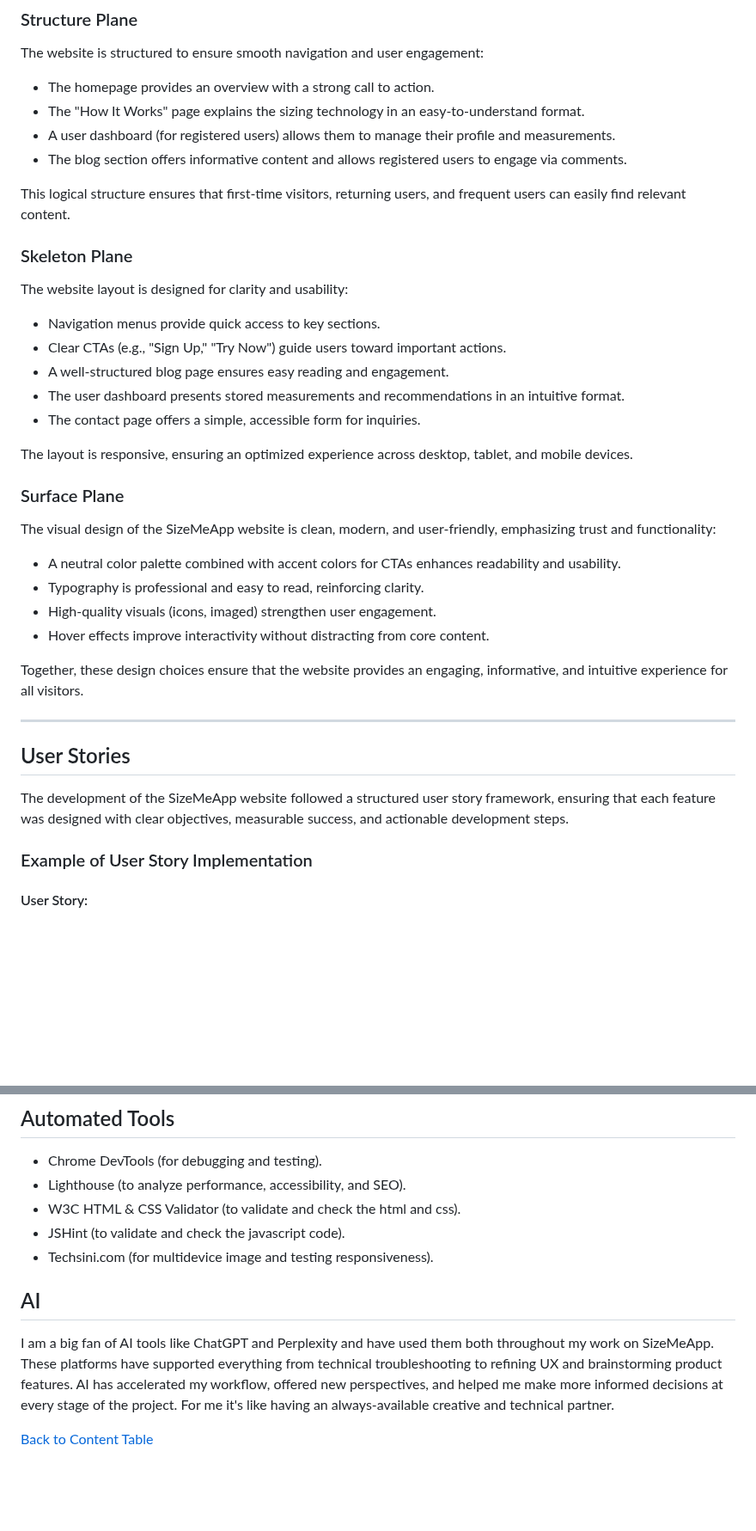
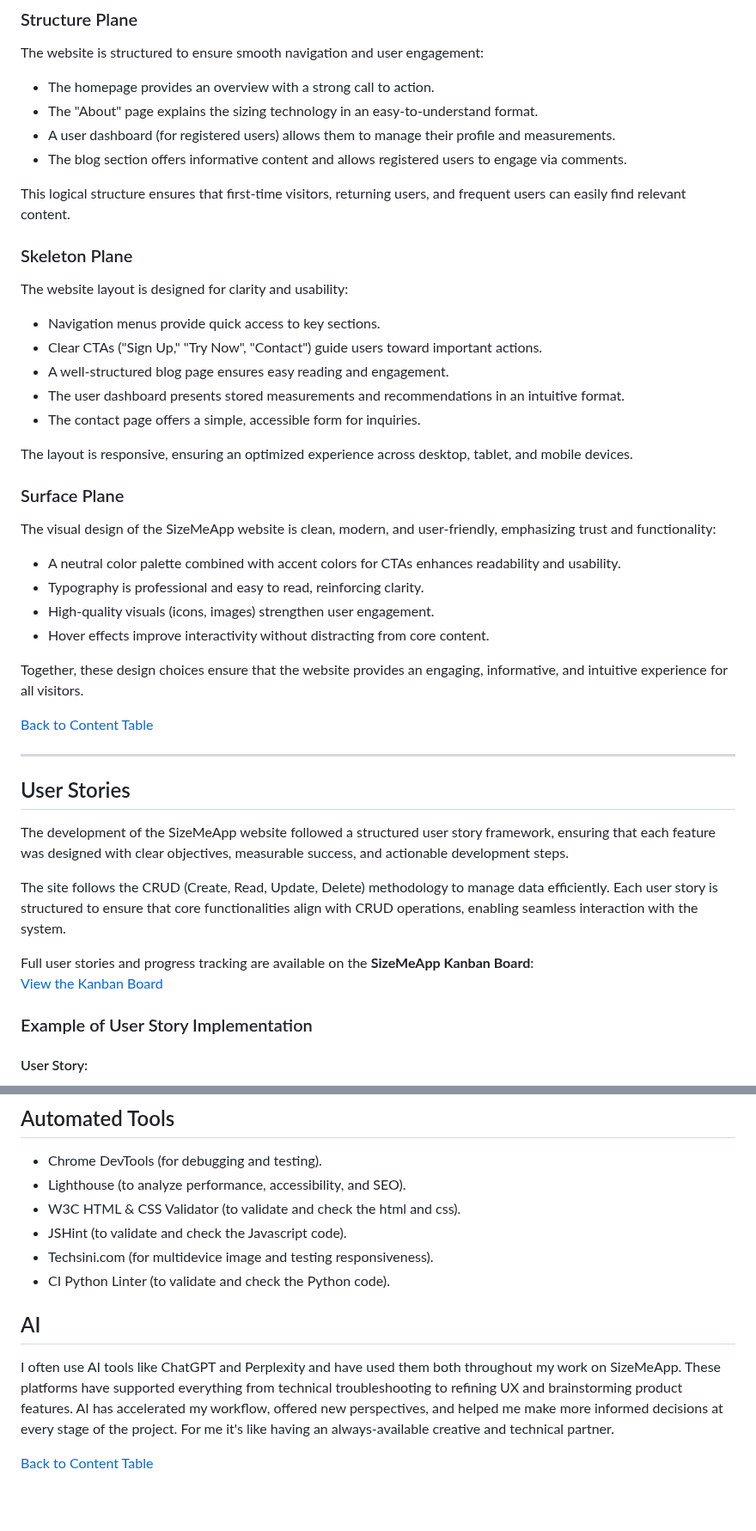
Before and after one commit to Sara-Sundin/SizeMeApp, a Markdown page: README.md, 2 parts joined by grey strips. Shown at 86% size. Drawn GitHub-style; blank space fills up the shorter version.

```diff
--- a/README.md
+++ b/README.md
@@ -129,7 +129,7 @@ Additional features, such as testimonials, success stories, and a retailer-focus
 The website is structured to ensure smooth navigation and user engagement:
 
 - The homepage provides an overview with a strong call to action.
-- The "How It Works" page explains the sizing technology in an easy-to-understand format.
+- The "About" page explains the sizing technology in an easy-to-understand format.
 - A user dashboard (for registered users) allows them to manage their profile and measurements.
 - The blog section offers informative content and allows registered users to engage via comments.
 
@@ -139,7 +139,7 @@ This logical structure ensures that first-time visitors, returning users, and fr
 The website layout is designed for clarity and usability:
 
 - Navigation menus provide quick access to key sections.
-- Clear CTAs (e.g., "Sign Up," "Try Now") guide users toward important actions.
+- Clear CTAs ("Sign Up," "Try Now", "Contact") guide users toward important actions.
 - A well-structured blog page ensures easy reading and engagement.
 - The user dashboard presents stored measurements and recommendations in an intuitive format.
 - The contact page offers a simple, accessible form for inquiries.
@@ -151,16 +151,23 @@ The visual design of the SizeMeApp website is clean, modern, and user-friendly,
 
 - A neutral color palette combined with accent colors for CTAs enhances readability and usability.
 - Typography is professional and easy to read, reinforcing clarity.
-- High-quality visuals (icons, imaged) strengthen user engagement.
+- High-quality visuals (icons, images) strengthen user engagement.
 - Hover effects improve interactivity without distracting from core content.
 
 Together, these design choices ensure that the website provides an engaging, informative, and intuitive experience for all visitors.
+
+[Back to Content Table](#content)
 
 <hr>
 
 ## User Stories
 
 The development of the SizeMeApp website followed a structured user story framework, ensuring that each feature was designed with clear objectives, measurable success, and actionable development steps.
+
+The site follows the CRUD (Create, Read, Update, Delete) methodology to manage data efficiently. Each user story is structured to ensure that core functionalities align with CRUD operations, enabling seamless interaction with the system.
+
+Full user stories and progress tracking are available on the **SizeMeApp Kanban Board**:
+[View the Kanban Board](https://github.com/users/Sara-Sundin/projects/10/views/1)
 
 ### Example of User Story Implementation
 
@@ -760,11 +763,12 @@ We will set up a custom admin template for the newsletter with summernote featur
 - Chrome DevTools (for debugging and testing).
 - Lighthouse (to analyze performance, accessibility, and SEO).
 - W3C HTML & CSS Validator (to validate and check the html and css).
-- JSHint (to validate and check the javascript code).
+- JSHint (to validate and check the Javascript code).
 - Techsini.com (for multidevice image and testing responsiveness).
+- CI Python Linter (to validate and check the Python code).
 
 ## AI
-I am a big fan of AI tools like ChatGPT and Perplexity and have used them both throughout my work on SizeMeApp. These platforms have supported everything from technical troubleshooting to refining UX and brainstorming product features. AI has accelerated my workflow, offered new perspectives, and helped me make more informed decisions at every stage of the project. For me it's like having an always-available creative and technical partner.
+I often use AI tools like ChatGPT and Perplexity and have used them both throughout my work on SizeMeApp. These platforms have supported everything from technical troubleshooting to refining UX and brainstorming product features. AI has accelerated my workflow, offered new perspectives, and helped me make more informed decisions at every stage of the project. For me it's like having an always-available creative and technical partner.
 
 [Back to Content Table](#content)
 
```
Also changed, not shown: other parts of README.md (+25 -27 lines).
